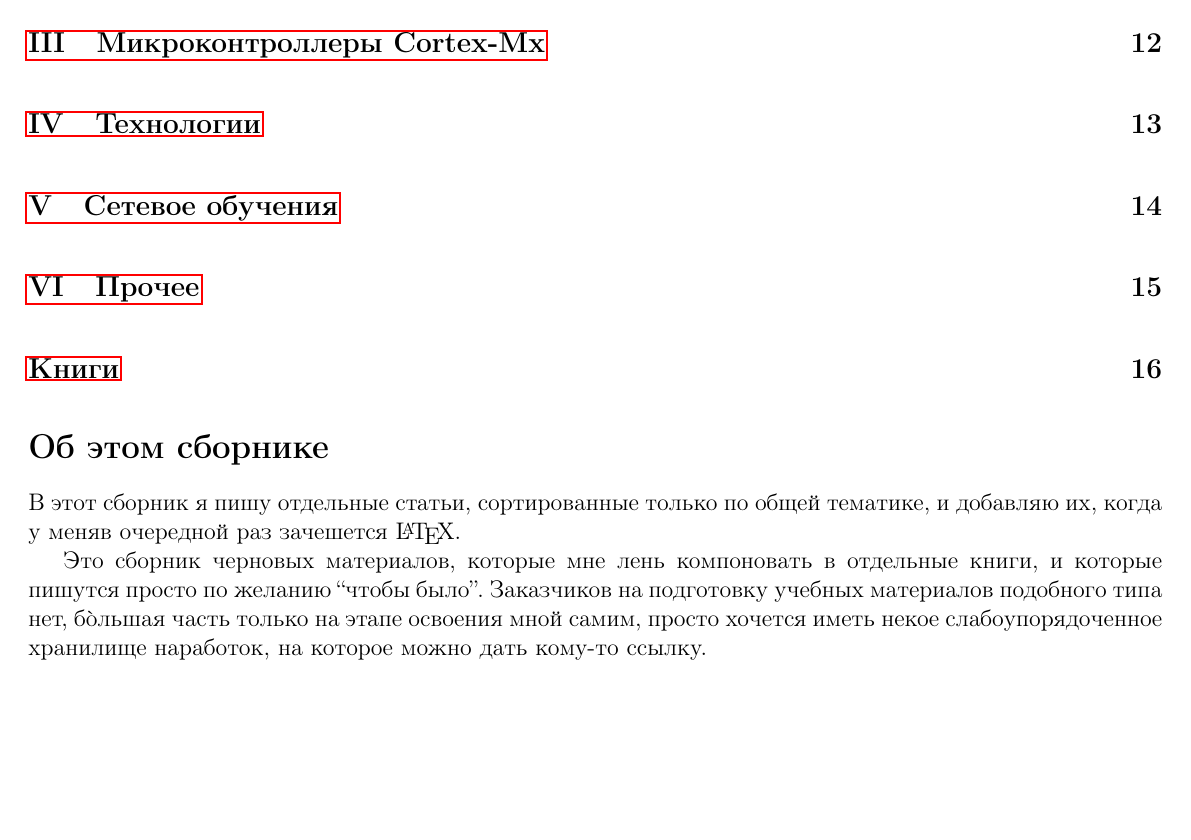
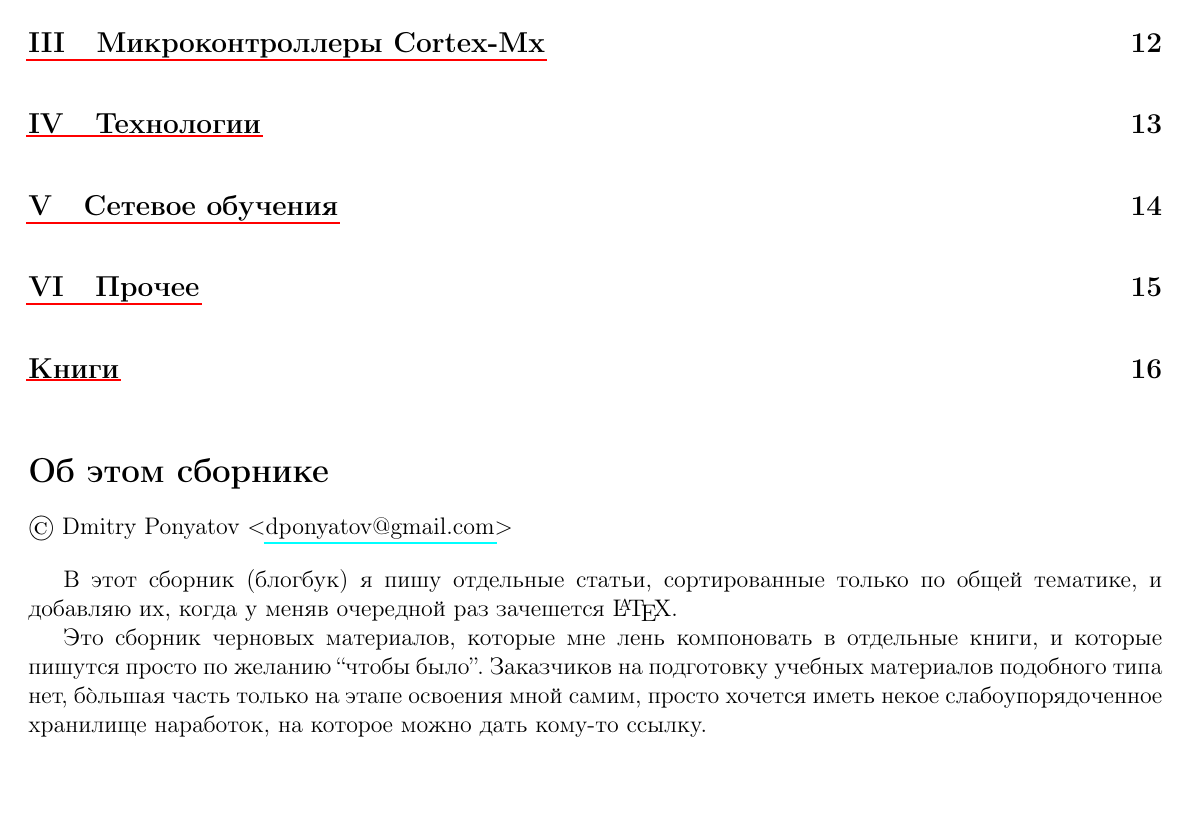
Before and after one commit to ponyatov/boox, a LaTeX book (boox.tex, which reads header.tex, intro.tex): page 3 of 17 before the commit and page 2 of 16 after it. Compiled offline with pdfLaTeX.

Commit message:
- title * link style * (c)
Signed-off-by: Dmitry Ponyatov <dponyatov@gmail.com>

```diff
--- a/boox.tex
+++ b/boox.tex
@@ -1,4 +1,4 @@
 \input{header}
 \author{\copyright\ Dmitry Ponyatov \email{dponyatov@gmail.com}}
-\title{блохбук}
+\title{блогбук}
 \begin{document}
@@ -6,4 +5,6 @@
 \tableofcontents
+
+\bigskip
 
 \input{intro}
 
--- a/header.tex
+++ b/header.tex
@@ -5,8 +5,7 @@
 %%% font setup for screen reading
 %\renewcommand{\familydefault}{\sfdefault}\normalfont
 %% hyperlinks pdf style
-\usepackage[unicode]{hyperref}
-%\usepackage[unicode,colorlinks=true,pdfborderstyle={/S/U/W 1}]{hyperref}
+\usepackage[unicode,colorlinks=false,pdfborderstyle={/S/U/W 1}]{hyperref}
 % [nosep] option in lists/enums
 \usepackage{enumitem}
 % frame box
--- a/intro.tex
+++ b/intro.tex
@@ -1,7 +1,10 @@
 \secly{Об этом сборнике}
 
-В этот сборник я пишу отдельные статьи, сортированные только по общей тематике,
-и добавляю их, когда у меняв очередной раз зачешется \LaTeX.
+\copyright\ Dmitry Ponyatov \email{dponyatov@gmail.com}
+\bigskip
+
+В этот сборник (блогбук) я пишу отдельные статьи, сортированные только по общей
+тематике, и добавляю их, когда у меняв очередной раз зачешется \LaTeX.
 
 Это сборник черновых материалов, которые мне лень компоновать в отдельные
 книги, и которые пишутся просто по желанию ``чтобы было''. Заказчиков на
```
Also changed, not shown: boox.pdf, boox.tex (1 more changed lines).
